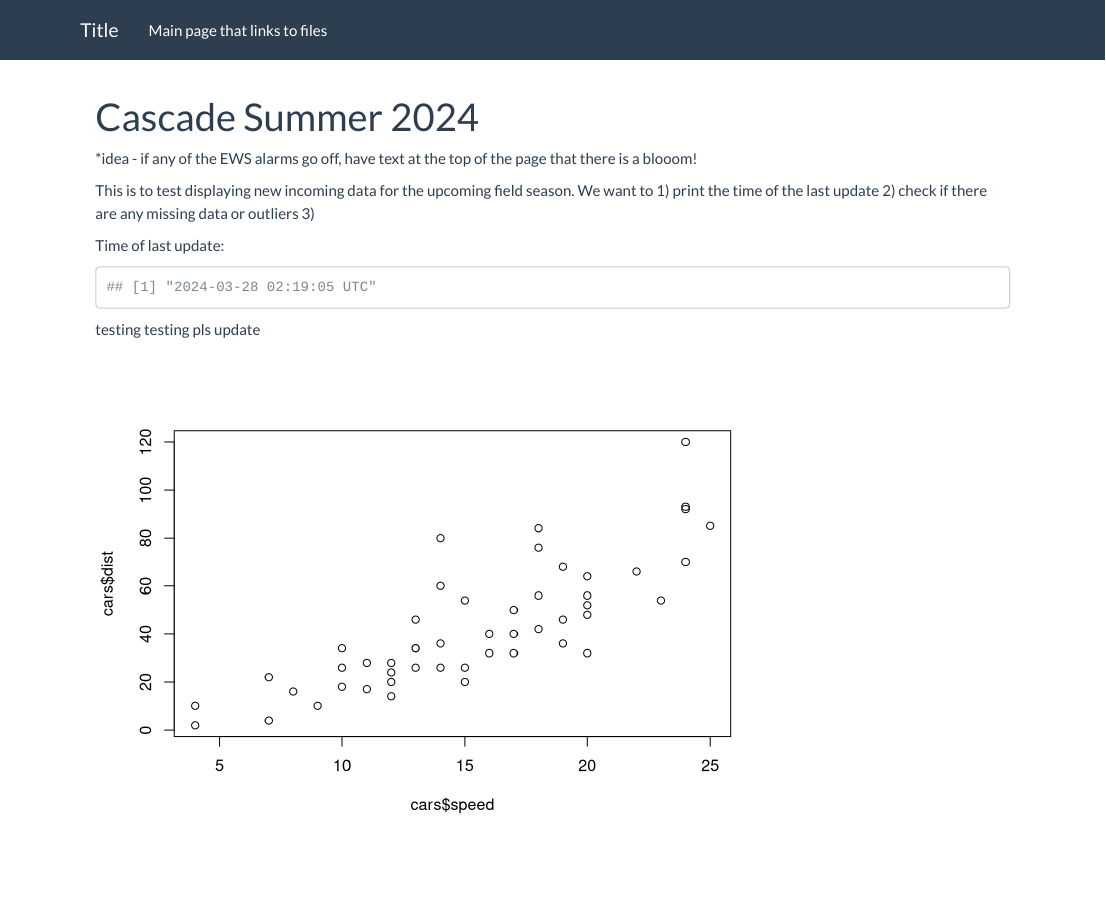
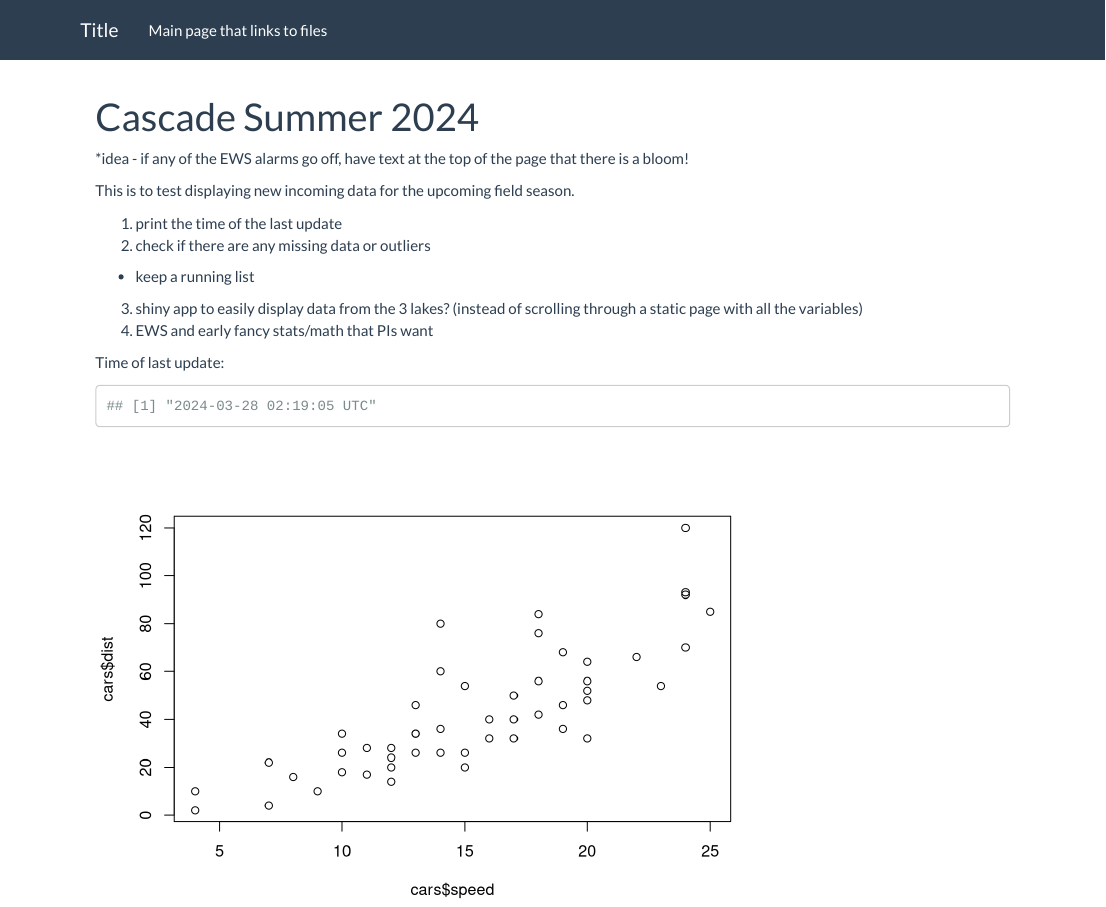
Before and after one commit to dat-ha/true_test_mac, an R Markdown document (index.Rmd): the page in a window 1100 px wide, from its top. Rendered offline with R 4.5, knitr and Pandoc, with nearby package versions.

Commit message:
update wednesday night

````diff
--- a/index.Rmd
+++ b/index.Rmd
@@ -3,20 +3,22 @@ title: "Cascade Summer 2024"
 output: html_document
 ---
 
-*idea - if any of the EWS alarms go off, have text at the top of the page that there is a blooom!
+*idea - if any of the EWS alarms go off, have text at the top of the page that there is a bloom!
 
 This is to test displaying new incoming data for the upcoming field season.
-We want to
+
 1) print the time of the last update
 2) check if there are any missing data or outliers
-3)
+  - keep a running list
+3) shiny app to easily display data from the 3 lakes? (instead of scrolling through a static page with all the variables)
+4) EWS and early fancy stats/math that PIs want
+
 
 Time of last update:
 ```{r, echo=FALSE}
 print(Sys.time())
 ```
 
-testing testing pls update
 
 ```{r, echo=FALSE}
 data(cars)
````
Also changed, not shown: 1 other file.
